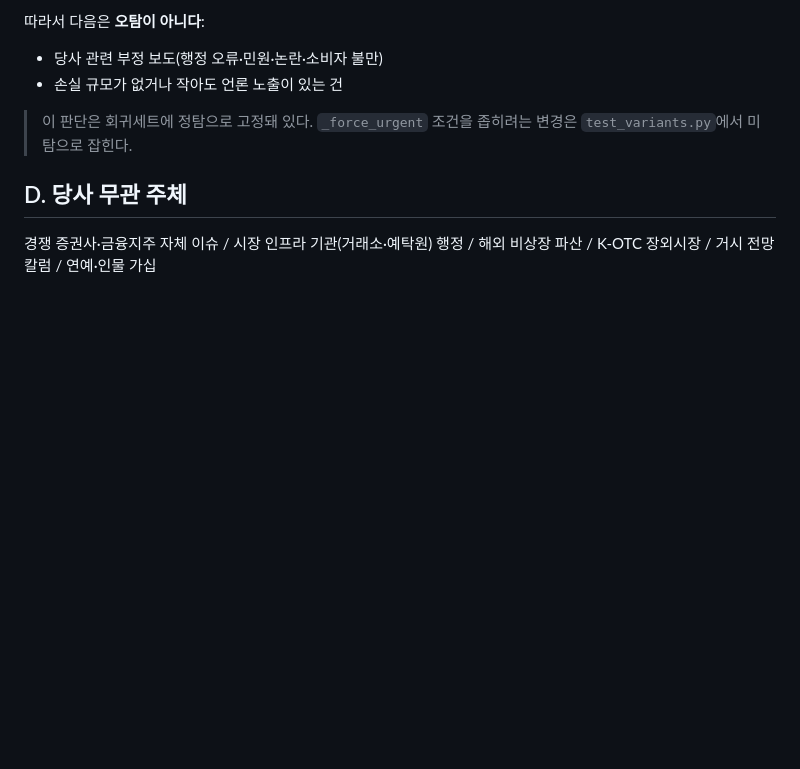
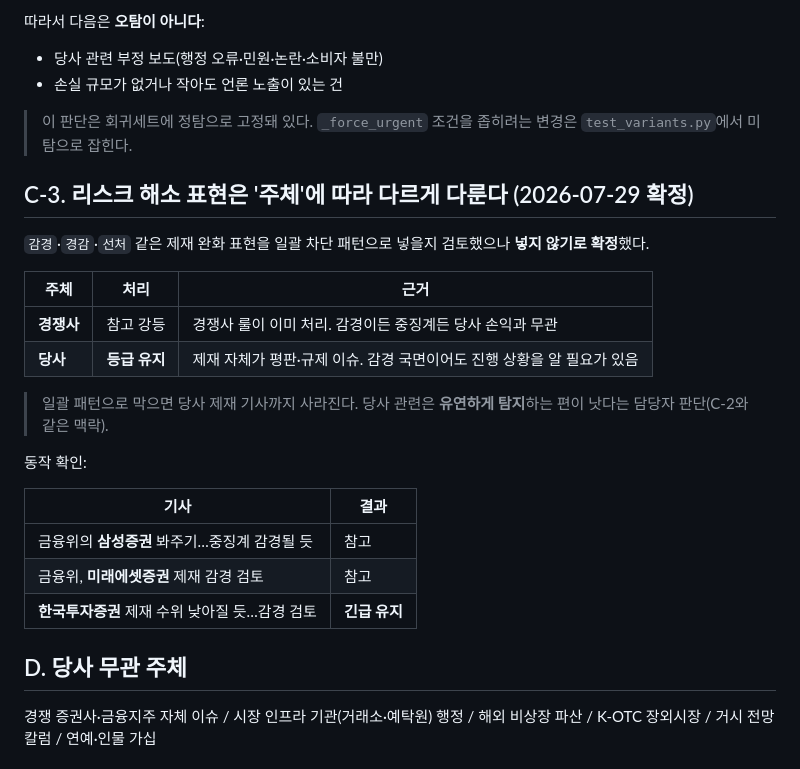
Before and after one commit to jinhoo-choi/risk-news-crolling, a Markdown page: VERIFY.md, the part around the change. Rendered like a GitHub page; blank space fills up the shorter version.

Commit message:
docs: 리스크 해소 표현(감경·경감)의 주체별 처리 원칙 확정
'중징계 감경' 같은 제재 완화 표현을 일괄 차단 패턴으로 등재할지
검토했으나 넣지 않기로 확정(담당자 판단).

사유: 일괄 패턴은 당사 제재 기사까지 없앤다. 당사 관련은 손실 규모가
작거나 완화 국면이어도 평판·규제 이슈로 계속 인지할 필요가 있다
(C-2 '당사 평판 리스크는 리스크로 잡는다'와 같은 맥락).

현재 동작이 이미 의도에 부합함을 확인:
  경쟁사(삼성증권·미래에셋증권) 감경 기사 → 참고 강등(경쟁사 룰)
  당사(한국투자증권) 감경 기사          → 등급 유지
주체별로 다르게 처리되므로 별도 패턴이 불필요하다.

VERIFY.md에 'C-3. 리스크 해소 표현은 주체에 따라 다르게 다룬다' 추가.

```diff
--- a/VERIFY.md
+++ b/VERIFY.md
@@ -527,6 +527,27 @@ grep -n 'float(str(' naver_news_monitor.py
 > 이 판단은 회귀세트에 정탐으로 고정돼 있다. `_force_urgent` 조건을
 > 좁히려는 변경은 `test_variants.py`에서 미탐으로 잡힌다.
 
+## C-3. 리스크 해소 표현은 '주체'에 따라 다르게 다룬다 (2026-07-29 확정)
+
+`감경`·`경감`·`선처` 같은 제재 완화 표현을 일괄 차단 패턴으로 넣을지
+검토했으나 **넣지 않기로 확정**했다.
+
+| 주체 | 처리 | 근거 |
+|---|---|---|
+| **경쟁사** | 참고 강등 | 경쟁사 룰이 이미 처리. 감경이든 중징계든 당사 손익과 무관 |
+| **당사** | **등급 유지** | 제재 자체가 평판·규제 이슈. 감경 국면이어도 진행 상황을 알 필요가 있음 |
+
+> 일괄 패턴으로 막으면 당사 제재 기사까지 사라진다.
+> 당사 관련은 **유연하게 탐지**하는 편이 낫다는 담당자 판단(C-2와 같은 맥락).
+
+동작 확인:
+
+| 기사 | 결과 |
+|---|---|
+| 금융위의 **삼성증권** 봐주기…중징계 감경될 듯 | 참고 |
+| 금융위, **미래에셋증권** 제재 감경 검토 | 참고 |
+| **한국투자증권** 제재 수위 낮아질 듯…감경 검토 | **긴급 유지** |
+
 ## D. 당사 무관 주체
 
 경쟁 증권사·금융지주 자체 이슈 / 시장 인프라 기관(거래소·예탁원) 행정 /
```
